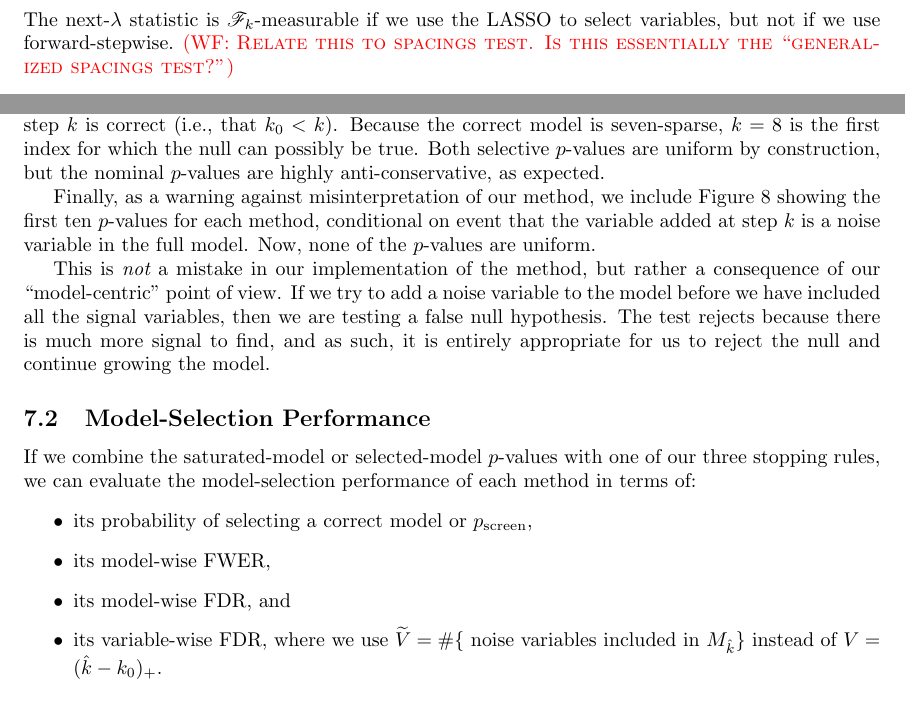
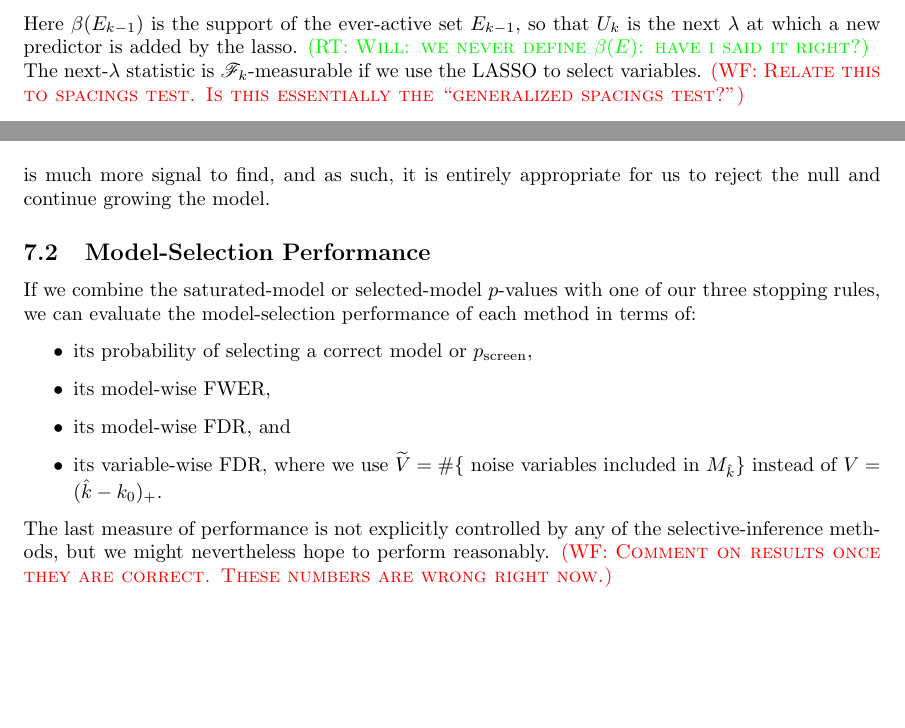
Before and after one commit to wfithian/sequential-selection, a LaTeX paper (paper.tex): two parts of pages 16 and 25 of 30 before the commit and two parts of pages 17 and 26 of 30 after it, joined at a grey line, cut at the place of the change, the shorter picture padded with empty space. Compiled offline with pdfLaTeX.

Commit message:
small changes

```diff
--- a/paper.tex
+++ b/paper.tex
@@ -833,7 +833,9 @@ By contrast, the LASSO path does not in general add the variable with the larges
 \begin{equation}
   U_k = \inf\{ \lambda:\; \hat\beta^\lambda \notin \beta(E_{k-1})\}.
 \end{equation}
-The next-$\lambda$ statistic is $\sF_k$-measurable if we use the LASSO to select variables, but not if we use forward-stepwise. \WFcomment{Relate this to spacings test. Is this essentially the ``generalized spacings test?''}
+Here $\beta(E_{k-1})$ is the support of the ever-active set $E_{k-1}$, so that $U_k$ is the next $\lambda$ at which a new predictor is added by the lasso.
+\RTcomment{Will: we never define $\beta(E)$: have i said it right?}
+The next-$\lambda$ statistic is $\sF_k$-measurable if we use the LASSO to select variables. \WFcomment{Relate this to spacings test. Is this essentially the ``generalized spacings test?''}
 
 
 \subsection{Comparison of Selected- and Saturated-Model Inference}\label{sec:bivariate}
```
